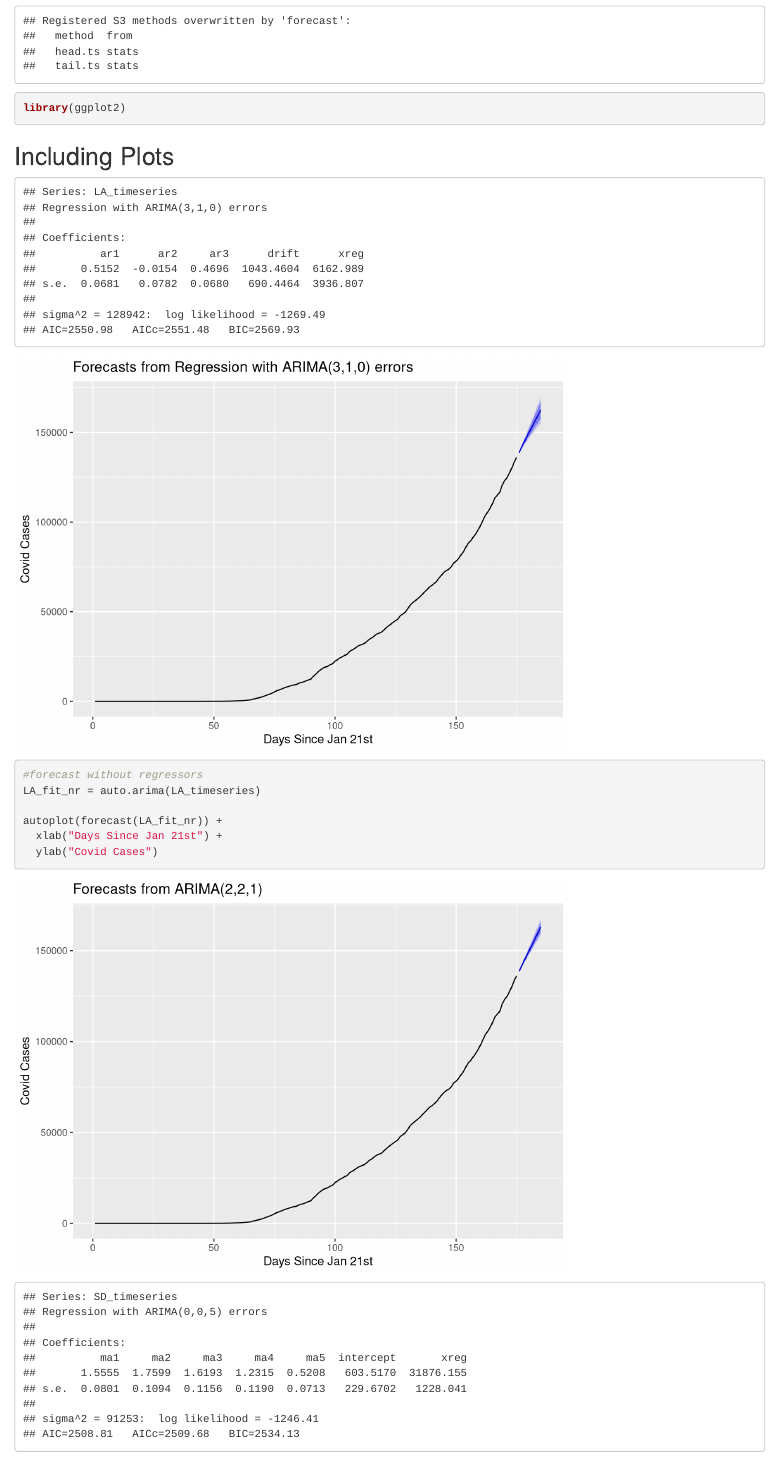
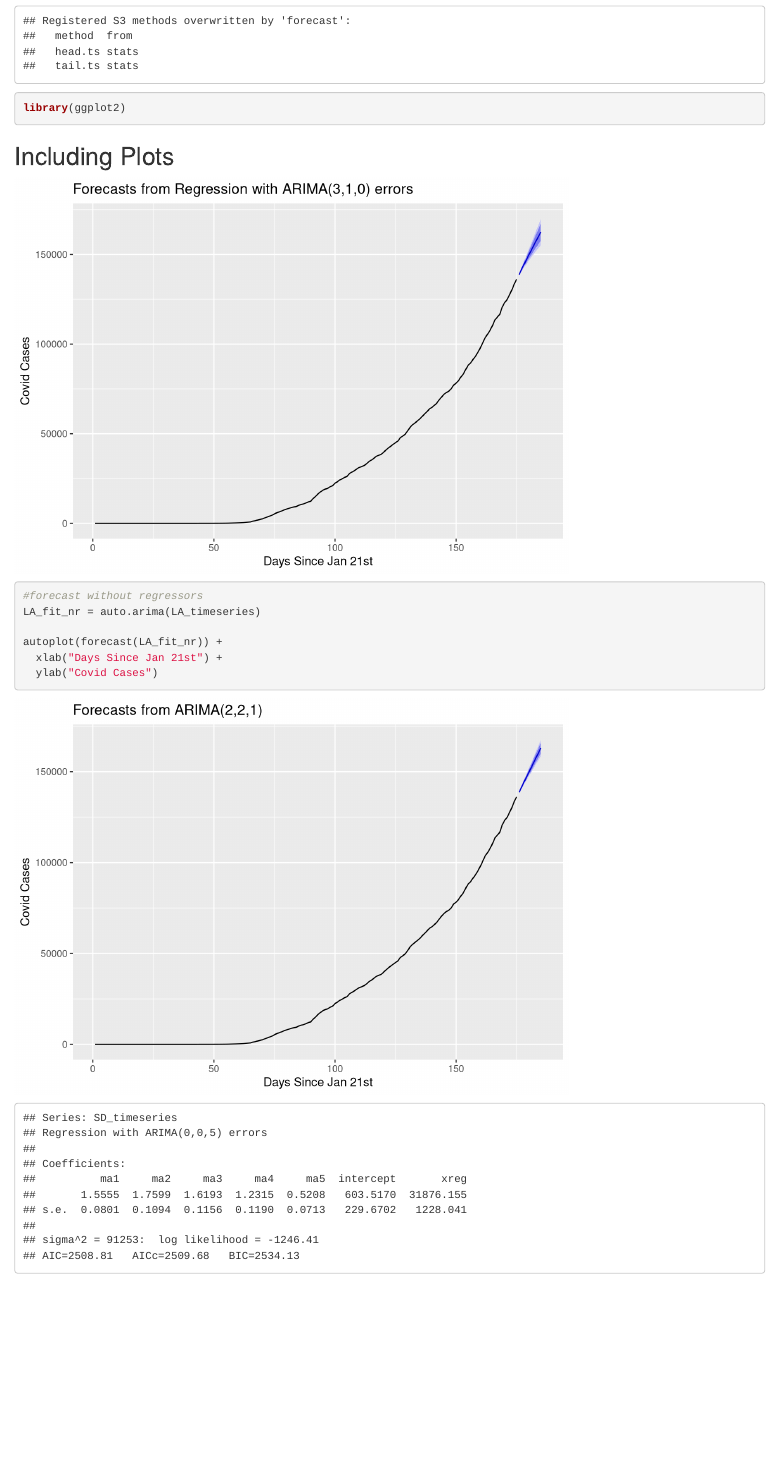
Before and after one commit to StephenHwang/covid19_network_modeling, an R Markdown document (Covid County Prediction.Rmd): the page in a window 1100 px wide, from 200 px down. Rendered offline with R 4.5, knitr and Pandoc, with nearby package versions.

Commit message:
Looked at errors

````diff
--- a/Covid County Prediction.Rmd
+++ b/Covid County Prediction.Rmd
@@ -42,7 +42,6 @@ LA_timeseries = as.numeric(ts(df$`Los Angeles, California`))
 #Fit to arima
 LA_Severity = as.numeric(ts(severity_df$Los.Angeles..California))
 LA_fit = auto.arima(LA_timeseries, xreg = LA_Severity)
-print(LA_fit)
 
 #forecast with regressors
 LA_Sev_Pred = as.numeric(forecast(LA_Severity)$mean) #prediction for LA_Severity
@@ -62,6 +60,16 @@ autoplot(forecast(LA_fit_nr)) +
   xlab("Days Since Jan 21st") +
   ylab("Covid Cases")
 ```
+
+```{r Error Calculations Los Angeles, include = FALSE}
+true_case = as.data.frame(as.numeric(tail(df[,"Los Angeles, California"], 10)))
+reg_case = as.data.frame(forecast(LA_fit, xreg = LA_Sev_Pred)$mean)
+nreg_case = as.data.frame(forecast(LA_fit_nr)$mean)
+
+(reg_case-true_case)/true_case #errors w/ severity values
+(nreg_case-true_case)/true_case #errors w/o severity
+```
+
 
 
 ```{r San Diego - CA Time Series, echo=FALSE}
````
Also changed, not shown: Covid County Prediction.Rmd (1 more changed lines).
